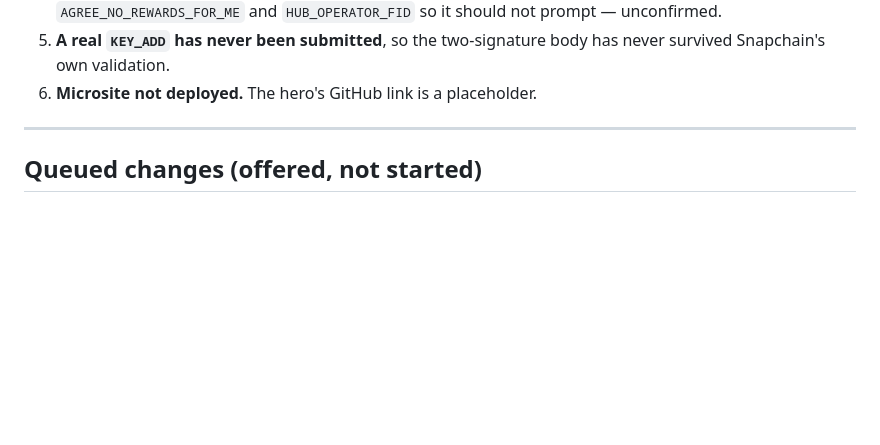
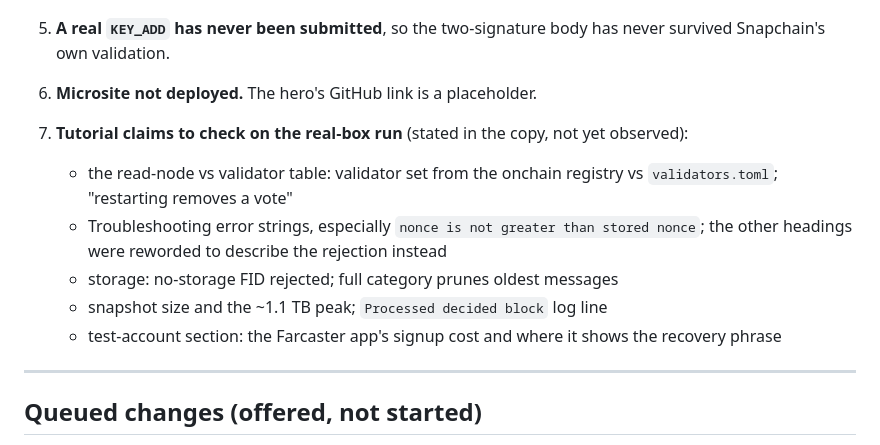
Before and after one commit to vaibhavmule/readnode, a Markdown page: HANDOFF.md, the part around the change. Rendered like a GitHub page; blank space fills up the shorter version.

```diff
--- a/HANDOFF.md
+++ b/HANDOFF.md
@@ -83,6 +83,17 @@ Nothing above spends money. `--dry-run` prints every provider API call.
 5. **A real `KEY_ADD` has never been submitted**, so the two-signature body has
    never survived Snapchain's own validation.
 6. **Microsite not deployed.** The hero's GitHub link is a placeholder.
+
+7. **Tutorial claims to check on the real-box run** (stated in the copy, not yet
+   observed):
+   - the read-node vs validator table: validator set from the onchain registry
+     vs `validators.toml`; "restarting removes a vote"
+   - Troubleshooting error strings, especially `nonce is not greater than stored
+     nonce`; the other headings were reworded to describe the rejection instead
+   - storage: no-storage FID rejected; full category prunes oldest messages
+   - snapshot size and the ~1.1 TB peak; `Processed decided block` log line
+   - test-account section: the Farcaster app's signup cost and where it shows
+     the recovery phrase
 
 ---
 
```
Also changed, not shown: docs/tutorial.md (+81 -69 lines), docs/tutorial.zh-CN.md (+46 -37 lines).
